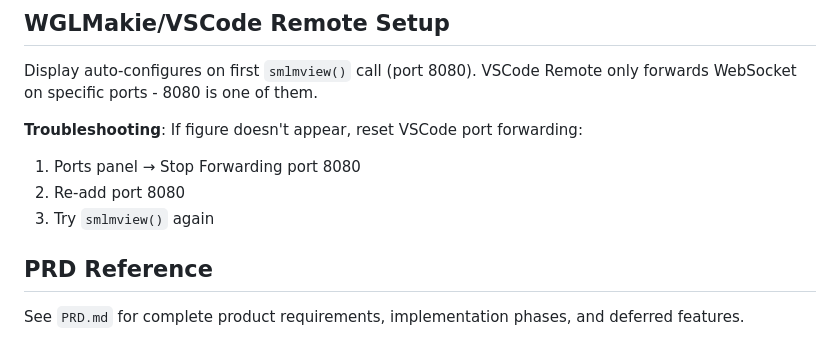
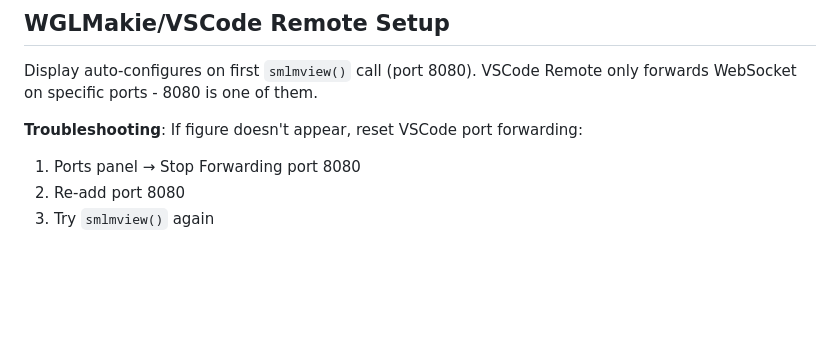
Before and after one commit to JuliaSMLM/SMLMView.jl, a Markdown page: CLAUDE.md, the part around the change. GitHub-like rendering; blank space fills up the shorter version.

Commit message:
Remove PRD.md and cleanup CLAUDE.md
🤖 Generated with [Claude Code](https://claude.com/claude-code)

Co-Authored-By: Claude Opus 4.5 <noreply@anthropic.com>

```diff
--- a/CLAUDE.md
+++ b/CLAUDE.md
@@ -71,7 +71,3 @@ Display auto-configures on first `smlmview()` call (port 8080). VSCode Remote on
 1. Ports panel → Stop Forwarding port 8080
 2. Re-add port 8080
 3. Try `smlmview()` again
-
-## PRD Reference
-
-See `PRD.md` for complete product requirements, implementation phases, and deferred features.
```
Also changed, not shown: PRD.md (deleted, +0 -403 lines).
